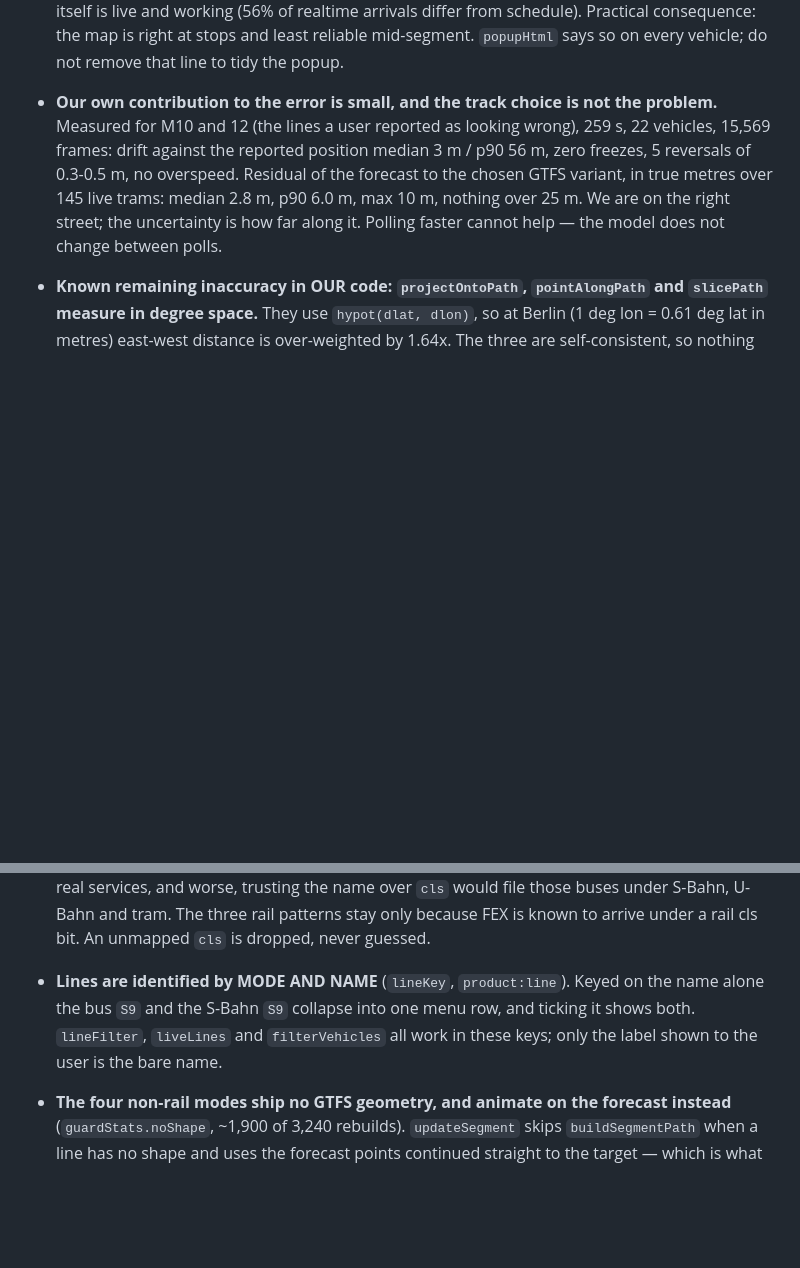
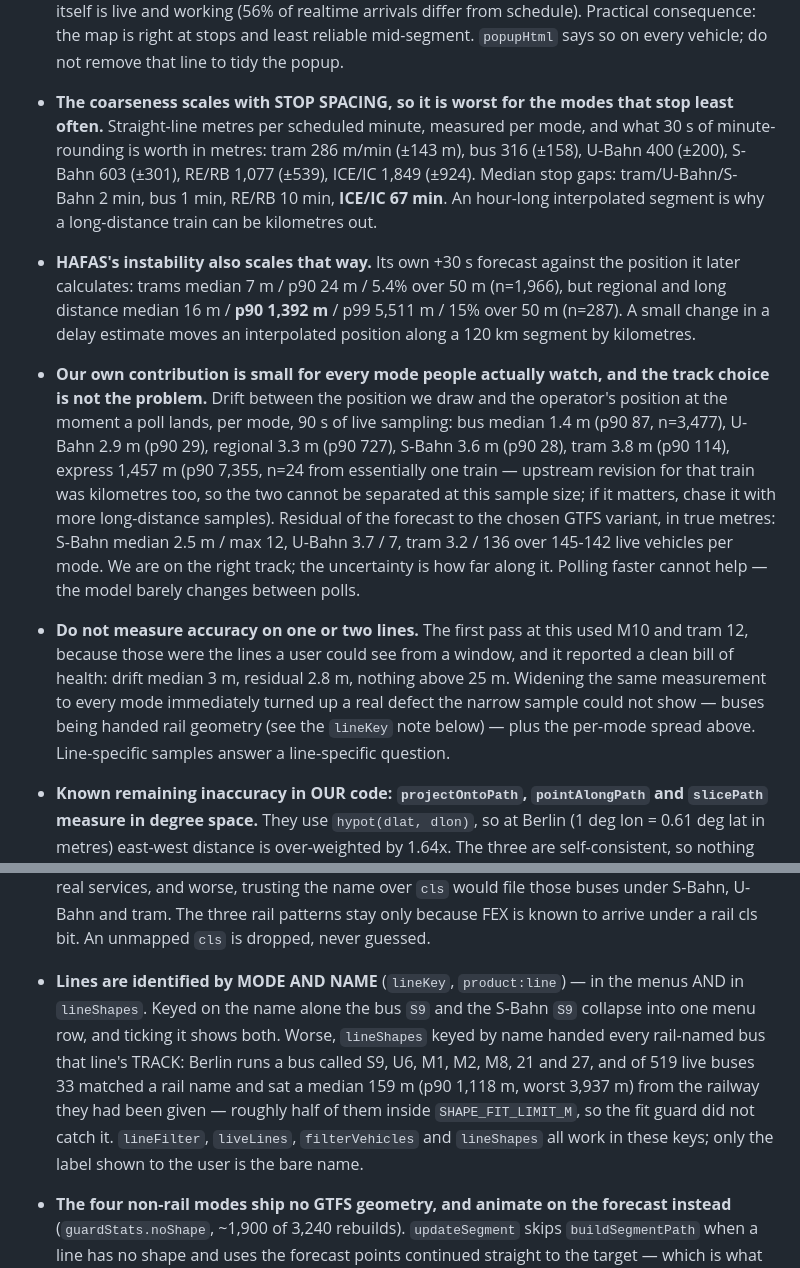
Before and after one commit to xianfeng-zhu/wo-ist-die-bahn, a Markdown page: AGENTS.md, 2 parts joined by grey strips. GitHub-like rendering; blank space fills up the shorter version.

```diff
--- a/AGENTS.md
+++ b/AGENTS.md
@@ -71,7 +71,10 @@ Debug view: tick **Debug view** in the panel, or append `?debug=1`. (`?all=1` is
   - The official VBB GTFS-RT feed (`production.gtfsrt.vbb.de/data`, no auth, CORS on, CC BY 4.0, 60 req/min) carries **7,232 TripUpdates and 0 VehiclePositions**.
   - HAFAS barely revises its own view: its +30 s forecast against the position it later calculates for that instant is median 7 m / p90 24 m over 1,966 tram pairs. A model fed by telemetry would keep correcting itself.
 - **The position is an interpolation between two MINUTE-ROUNDED anchors.** Every arrival and departure string in the feed is a whole minute — 1,762 of 1,762 checked, scheduled and realtime alike — and tram stops are 1-3 minutes apart (median 2). So a tram between stops is drawn from two numbers: leave at minute X, arrive at minute Y. The rounding alone is ±30 s, which at 7-8 m/s is ±200-250 m, before the real vehicle's own accelerating and waiting at lights. The delay feed itself is live and working (56% of realtime arrivals differ from schedule). Practical consequence: the map is right at stops and least reliable mid-segment. `popupHtml` says so on every vehicle; do not remove that line to tidy the popup.
-- **Our own contribution to the error is small, and the track choice is not the problem.** Measured for M10 and 12 (the lines a user reported as looking wrong), 259 s, 22 vehicles, 15,569 frames: drift against the reported position median 3 m / p90 56 m, zero freezes, 5 reversals of 0.3-0.5 m, no overspeed. Residual of the forecast to the chosen GTFS variant, in true metres over 145 live trams: median 2.8 m, p90 6.0 m, max 10 m, nothing over 25 m. We are on the right street; the uncertainty is how far along it. Polling faster cannot help — the model does not change between polls.
+- **The coarseness scales with STOP SPACING, so it is worst for the modes that stop least often.** Straight-line metres per scheduled minute, measured per mode, and what 30 s of minute-rounding is worth in metres: tram 286 m/min (±143 m), bus 316 (±158), U-Bahn 400 (±200), S-Bahn 603 (±301), RE/RB 1,077 (±539), ICE/IC 1,849 (±924). Median stop gaps: tram/U-Bahn/S-Bahn 2 min, bus 1 min, RE/RB 10 min, **ICE/IC 67 min**. An hour-long interpolated segment is why a long-distance train can be kilometres out.
+- **HAFAS's instability also scales that way.** Its own +30 s forecast against the position it later calculates: trams median 7 m / p90 24 m / 5.4% over 50 m (n=1,966), but regional and long distance median 16 m / **p90 1,392 m** / p99 5,511 m / 15% over 50 m (n=287). A small change in a delay estimate moves an interpolated position along a 120 km segment by kilometres.
+- **Our own contribution is small for every mode people actually watch, and the track choice is not the problem.** Drift between the position we draw and the operator's position at the moment a poll lands, per mode, 90 s of live sampling: bus median 1.4 m (p90 87, n=3,477), U-Bahn 2.9 m (p90 29), regional 3.3 m (p90 727), S-Bahn 3.6 m (p90 28), tram 3.8 m (p90 114), express 1,457 m (p90 7,355, n=24 from essentially one train — upstream revision for that train was kilometres too, so the two cannot be separated at this sample size; if it matters, chase it with more long-distance samples). Residual of the forecast to the chosen GTFS variant, in true metres: S-Bahn median 2.5 m / max 12, U-Bahn 3.7 / 7, tram 3.2 / 136 over 145-142 live vehicles per mode. We are on the right track; the uncertainty is how far along it. Polling faster cannot help — the model barely changes between polls.
+- **Do not measure accuracy on one or two lines.** The first pass at this used M10 and tram 12, because those were the lines a user could see from a window, and it reported a clean bill of health: drift median 3 m, residual 2.8 m, nothing above 25 m. Widening the same measurement to every mode immediately turned up a real defect the narrow sample could not show — buses being handed rail geometry (see the `lineKey` note below) — plus the per-mode spread above. Line-specific samples answer a line-specific question.
 - **Known remaining inaccuracy in OUR code: `projectOntoPath`, `pointAlongPath` and `slicePath` measure in degree space.** They use `hypot(dlat, dlon)`, so at Berlin (1 deg lon = 0.61 deg lat in metres) east-west distance is over-weighted by 1.64x. The three are self-consistent, so nothing breaks, but along-track distance is not proportional to true distance: pacing between two forecast samples is uneven wherever the track turns. Bounded by one 10 s sample interval (~50-80 m of travel) and self-correcting at the next sample, so worst case is roughly 20 m at a corner. Fixing it means one cosine factor applied consistently in all three, and it MUST be A/B measured in the same hour — two other "obvious" improvements in this area both measured worse (see the `maxResidualM` and `pickShape` notes above).
 - **Accuracy must be measured mid-poll-cycle.** Sampling right after a poll flatters the animation (frozen positions are perfect then) and understates error. At a controlled 6 s after each poll: drawn median 7-14 m / p90 61-72 m, frozen median 58-68 m / p90 110-129 m, drawn closer for ~82% of vehicles.
 - **The filter UI is two MULTI-selects: Type, then Line.** Each is a `<details>` holding a checkbox list, not a `<select multiple>` — that needs ctrl/cmd-click for a second choice and is close to unusable on touch. The summary carries the current choice (`all`, `none`, `S-Bahn, Tram`, `M4, M10, S1`, or `4 lines` past three), so the panel stays one line per filter until opened.
@@ -83,7 +86,7 @@ Debug view: tick **Debug view** in the panel, or append `?debug=1`. (`?all=1` is
 - **One request CANNOT hold every mode: the gate caps a response at 1,000 journeys** (`JNY_CAP`). `maxJny` 2000 and then 5000 both returned exactly 1000, against 1,134 counted one bit at a time, and which ~130 it drops is not ours to choose. So `fetchAllVehicles` sends one request per `PRODUCT_GROUPS` mask (`7`, `8`, and the rest) in parallel and merges by `jid`: bus alone is ~675 and everything else ~460, both clear of the cap. Measured per poll: 814 KB + 1,341 KB + 79 KB = 2.2 MB, 0.3-1.5 s each. Keep bus in a group of its own — it is 60% of both the vehicles and the bytes. If a group ever does hit the cap, `capped` puts `feed capped` in the status bar and a line in the log; do not let that failure be silent.
 - **Polling stops while the tab is hidden.** At 2.2 MB a poll a forgotten background tab would pull ~13 MB a minute for nobody. The rAF loop already stops by itself in a hidden tab. Coming back polls at once. `schedule()` REPLACES the pending timer and `inFlight` guards re-entry — an earlier version added a timer instead and would have run two poll loops side by side.
 - **`cls` decides the mode and nothing else does**, and the `LINE_PATTERNS` name gate is rail-only for a reason. A rail replacement bus is named after the line it replaces: the live feed carries a BUS called `S9`, a BUS called `U6` and a BUS called `M1`. A name pattern applied to bus would reject real services, and worse, trusting the name over `cls` would file those buses under S-Bahn, U-Bahn and tram. The three rail patterns stay only because FEX is known to arrive under a rail cls bit. An unmapped `cls` is dropped, never guessed.
-- **Lines are identified by MODE AND NAME** (`lineKey`, `product:line`). Keyed on the name alone the bus `S9` and the S-Bahn `S9` collapse into one menu row, and ticking it shows both. `lineFilter`, `liveLines` and `filterVehicles` all work in these keys; only the label shown to the user is the bare name.
+- **Lines are identified by MODE AND NAME** (`lineKey`, `product:line`) — in the menus AND in `lineShapes`. Keyed on the name alone the bus `S9` and the S-Bahn `S9` collapse into one menu row, and ticking it shows both. Worse, `lineShapes` keyed by name handed every rail-named bus that line's TRACK: Berlin runs a bus called S9, U6, M1, M2, M8, 21 and 27, and of 519 live buses 33 matched a rail name and sat a median 159 m (p90 1,118 m, worst 3,937 m) from the railway they had been given — roughly half of them inside `SHAPE_FIT_LIMIT_M`, so the fit guard did not catch it. `lineFilter`, `liveLines`, `filterVehicles` and `lineShapes` all work in these keys; only the label shown to the user is the bare name.
 - **The four non-rail modes ship no GTFS geometry, and animate on the forecast instead** (`guardStats.noShape`, ~1,900 of 3,240 rebuilds). `updateSegment` skips `buildSegmentPath` when a line has no shape and uses the forecast points continued straight to the target — which is what the `badFit` fallback already did. This is deliberate, not an omission: the forecast IS road geometry for the next 30 s, buses stop every ~400 m so the straight tail is short, and shipping bus + regional shapes was estimated at 2-4 MB gzipped against 56 KB for `routes.json` today. Berlin has 187 bus lines and VBB GTFS covers all of Brandenburg, so that work also needs a bbox filter before it is worth doing.
 - **The Line menu has a search field** because with every mode on about 265 lines run at once and 187 are buses. It sits OUTSIDE `.multi-list`, which `rebuildLines` replaces on every tick — rebuilding an input takes the focus and the caret with it. "All lines" still covers every selectable line, not just the ones matching the query: a master box that quietly meant "the 3 matching rows" would be a trap.
 - **Every published line colour is shipped, not just rail** (`scripts/colors.mjs`, 82 entries). The CSV has per-line colours for RE, RB, FEX and the X buses, plus mode fallbacks named `Tram`, `Bus` and `Fähre`; only the single-letter DB category rows (P, R, S, T) are dropped, as they are categories rather than lines. A replacement bus named `U6` therefore draws in U6's colour — deliberate, and useful to a rider. Product fallbacks live in `PRODUCT_COLORS` in main.ts: bus `#a5027d` and ferry `#009bd5` are VBB's own, ICE/IC and regional are greys the CSV has no row for.
```
Also changed, not shown: README.md (+21 -6 lines).
